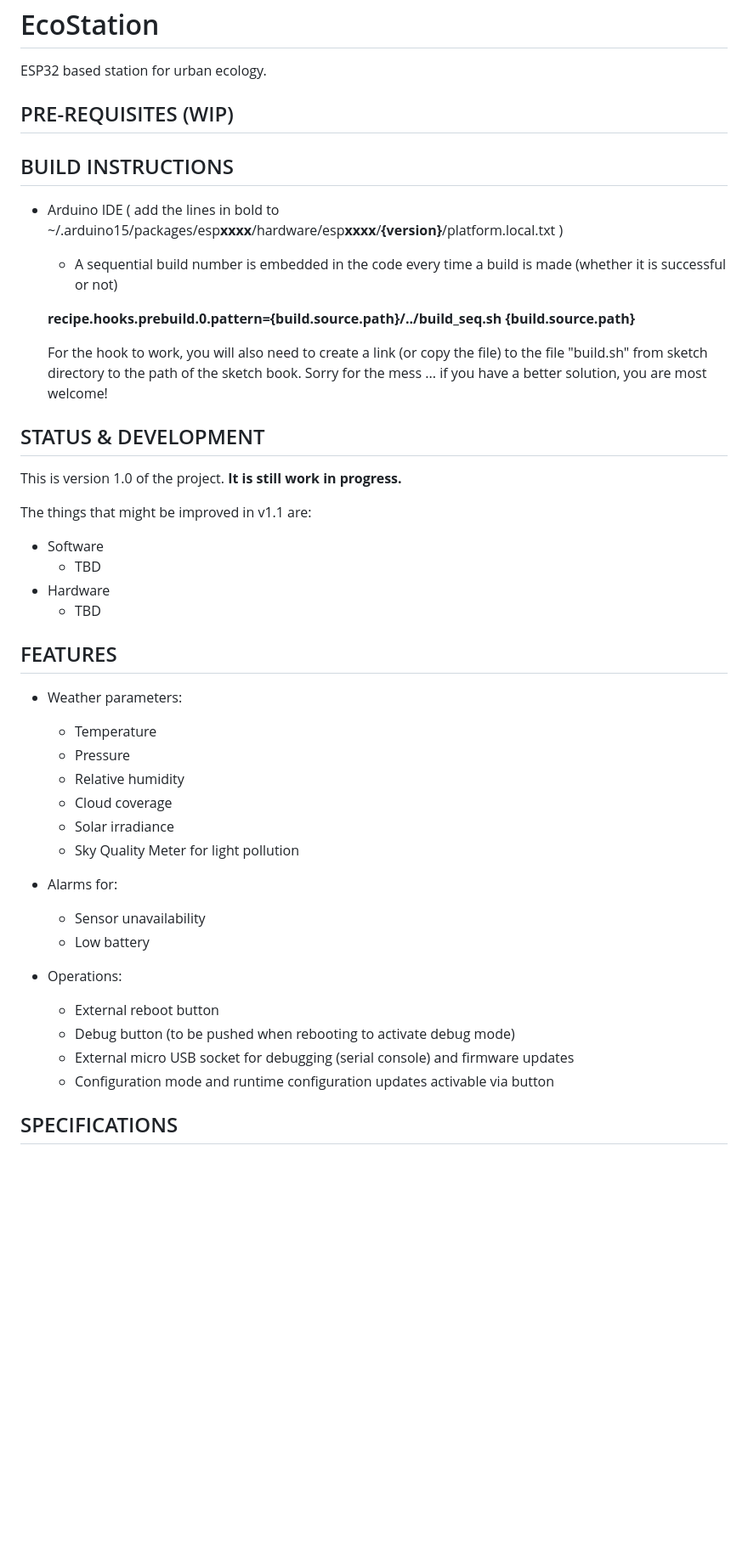
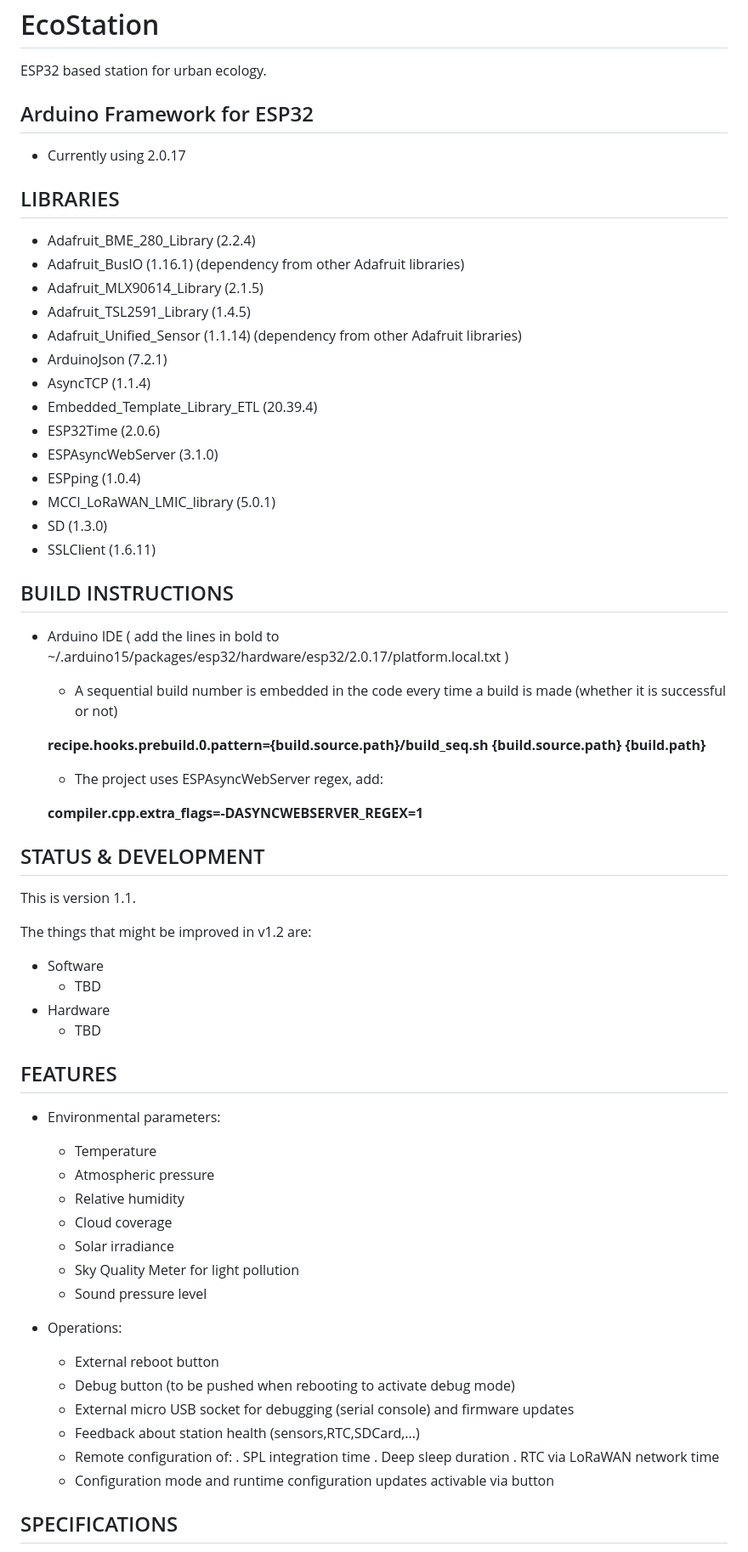
Before and after one commit to switux/EcoStation, a Markdown page: README.md, the part around the change. Shown at 85% size. Rendered like a GitHub page; blank space fills up the shorter version.

```diff
--- a/README.md
+++ b/README.md
@@ -2,23 +2,45 @@
 
 ESP32 based station for urban ecology.
 
-## PRE-REQUISITES (WIP)
+## Arduino Framework for ESP32
+
+  - Currently using 2.0.17
+
+## LIBRARIES
+
+  - Adafruit_BME_280_Library (2.2.4)
+  - Adafruit_BusIO (1.16.1) (dependency from other Adafruit libraries)
+  - Adafruit_MLX90614_Library (2.1.5)
+  - Adafruit_TSL2591_Library (1.4.5)
+  - Adafruit_Unified_Sensor (1.1.14) (dependency from other Adafruit libraries)
+  - ArduinoJson (7.2.1)
+  - AsyncTCP (1.1.4)
+  - Embedded_Template_Library_ETL (20.39.4)
+  - ESP32Time (2.0.6)
+  - ESPAsyncWebServer (3.1.0)
+  - ESPping (1.0.4)
+  - MCCI_LoRaWAN_LMIC_library (5.0.1)
+  - SD (1.3.0)
+  - SSLClient (1.6.11)
 
 ## BUILD INSTRUCTIONS
 
-  - Arduino IDE ( add the lines in bold to ~/.arduino15/packages/esp**xxxx**/hardware/esp**xxxx**/**{version}**/platform.local.txt )
+  - Arduino IDE ( add the lines in bold to ~/.arduino15/packages/esp32/hardware/esp32/2.0.17/platform.local.txt )
 
     - A sequential build number is embedded in the code every time a build is made (whether it is successful or not)
 
-    **recipe.hooks.prebuild.0.pattern={build.source.path}/../build_seq.sh {build.source.path}**
+    **recipe.hooks.prebuild.0.pattern={build.source.path}/build_seq.sh {build.source.path} {build.path}**
 
-    For the hook to work, you will also need to create a link (or copy the file) to the file "build.sh" from sketch directory to the path of the sketch book. Sorry for the mess ... if you have a better solution, you are most welcome!
+    - The project uses ESPAsyncWebServer regex, add:
+
+    **compiler.cpp.extra_flags=-DASYNCWEBSERVER_REGEX=1**
+
 
 ## STATUS & DEVELOPMENT
 
-This is version 1.0 of the project. **It is still work in progress.**
+This is version 1.1.
 
-The things that might be improved in v1.1 are:
+The things that might be improved in v1.2 are:
 
   - Software
     - TBD
@@ -27,25 +49,26 @@ The things that might be improved in v1.1 are:
 
 ## FEATURES
 
-  - Weather parameters:
+  - Environmental parameters:
 
     - Temperature
-    - Pressure
+    - Atmospheric pressure
     - Relative humidity
     - Cloud coverage
     - Solar irradiance
     - Sky Quality Meter for light pollution
-
-  - Alarms for:
-
-    - Sensor unavailability
-    - Low battery
+    - Sound pressure level
 
   - Operations:
 
     - External reboot button
     - Debug button (to be pushed when rebooting to activate debug mode)
     - External micro USB socket for debugging (serial console) and firmware updates
+    - Feedback about station health (sensors,RTC,SDCard,...)
+    - Remote configuration of:
+      . SPL integration time
+      . Deep sleep duration
+      . RTC via LoRaWAN network time
     - Configuration mode and runtime configuration updates activable via button
 
 ## SPECIFICATIONS
```
